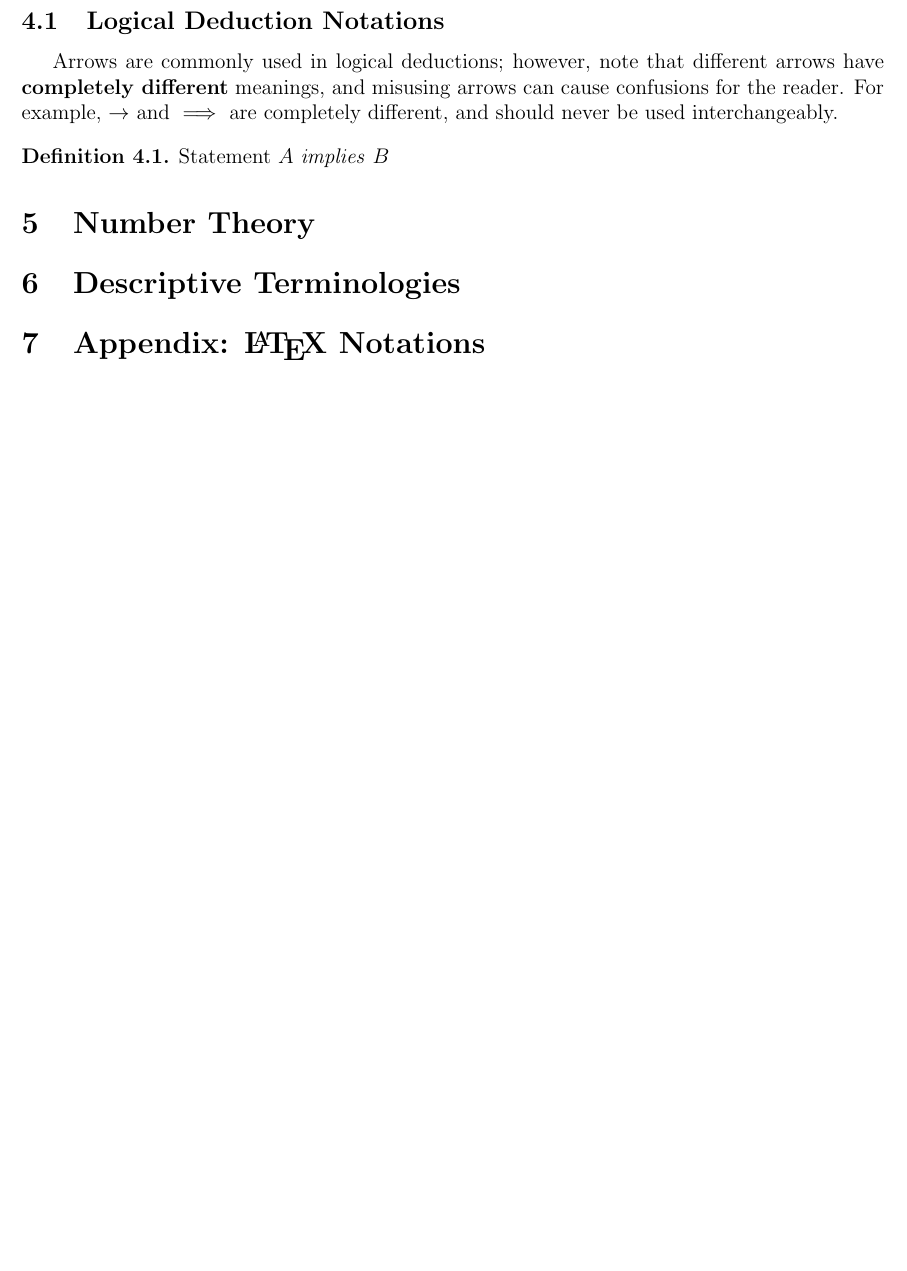
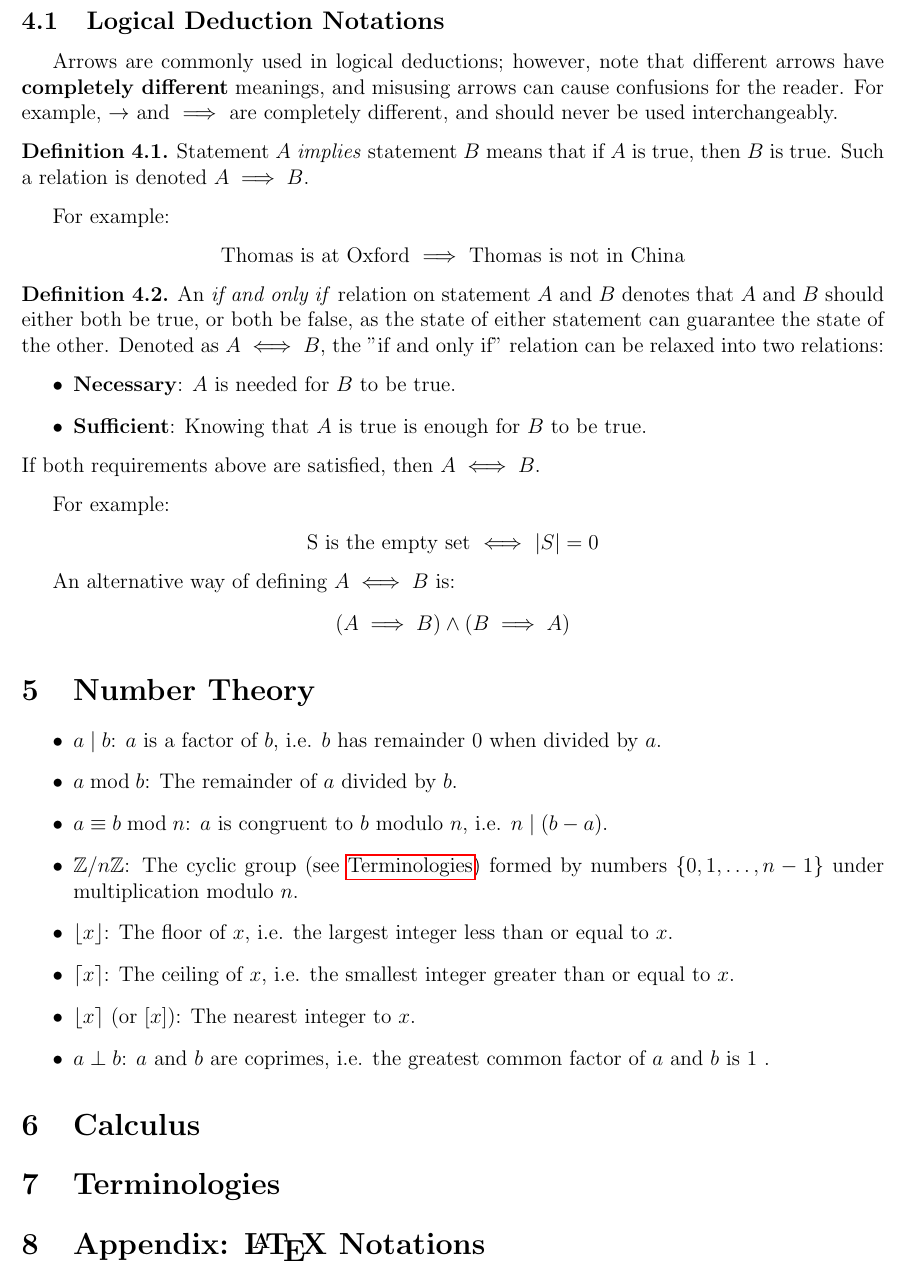
Before and after one commit to davidmaamoaix/lecture-notes, a LaTeX document (ib-math-misc/math-symbols-cheat-sheet.tex): part of page 5 of 5, cut so that both start at the same text, the shorter picture padded with empty space. Compiled offline with pdfLaTeX.

Commit message:
num theory

```diff
--- a/ib-math-misc/math-symbols-cheat-sheet.tex
+++ b/ib-math-misc/math-symbols-cheat-sheet.tex
@@ -8,6 +8,7 @@
 \usepackage{mathtools}
 \usepackage[shortlabels]{enumitem}
 \usepackage{xcolor}
+\usepackage{hyperref}
 \usepackage[margin=0.75in, top=1in, a4paper]{geometry}
 
 \theoremstyle{definition}
@@ -214,11 +215,49 @@
  	Arrows are commonly used in logical deductions; however, note that different arrows have \textbf{completely different} meanings, and misusing arrows can cause confusions for the reader. For example, $\to$ and $\implies$ are completely different, and should never be used interchangeably.
 
  	\begin{defn}
- 		Statement $A$ \emph{implies} $B$
+ 		Statement $A$ \emph{implies} statement $B$ means that if $A$ is true, then $B$ is true. Such a relation is denoted $A \implies B$.
   	\end{defn}
 
+  	For example:
+  	\begin{center}
+  		Thomas is at Oxford $\implies$ Thomas is not in China
+  	\end{center}
+
+  	\begin{defn}
+  		An \emph{if and only if} relation on statement $A$ and $B$ denotes that $A$ and $B$ should either both be true, or  both be false, as the state of either statement can guarantee the state of the other. Denoted as $A \iff B$, the "if and only if" relation can be relaxed into two relations:
+  		\begin{itemize}
+  			\item \textbf{Necessary}: $A$ is needed for $B$ to be true.
+  			\item \textbf{Sufficient}: Knowing that $A$ is true is enough for $B$ to be true.
+  		\end{itemize}
+  		If both requirements above are satisfied, then $A \iff B$.
+  	\end{defn}
+
+  	For example:
+  	\begin{center}
+  		S is the empty set $\iff$ $|S| = 0$
+  	\end{center}
+
+  	An alternative way of defining $A \iff B$ is:
+  	\begin{gather*}
+  		(A \implies B) \land (B \implies A)
+  	\end{gather*}
+
  	\section{Number Theory}
- 	\section{Descriptive Terminologies}
+
+ 	\begin{itemize}
+ 		\item $a \mid b$: $a$ is a factor of $b$, i.e. $b$ has remainder $0$ when divided by $a$.
+ 		\item $a \bmod b$: The remainder of $a$ divided by $b$.
+ 		\item $a \equiv b \bmod n$: $a$ is congruent to $b$ modulo $n$, i.e. $n \mid (b - a)$.
+ 		\item $\mathbb{Z}/n\mathbb{Z}$: The cyclic group (see \nameref{sec:terms}) formed by numbers $\bras{0, 1, \dots, n - 1}$ under multiplication modulo $n$.
+ 		\item $\lfloor x \rfloor$: The floor of $x$, i.e. the largest integer less than or equal to $x$.
+ 		\item $\lceil x \rceil$: The ceiling of $x$, i.e. the smallest integer greater than or equal to $x$.
+ 		\item $\lfloor x \rceil$ (or $\lbrack x \rbrack$): The nearest integer to $x$.
+ 		\item $a \perp b$: $a$ and $b$ are coprimes, i.e. the greatest common factor of $a$ and $b$ is $1$
+. 	\end{itemize}
+
+ 	\section{Calculus}
+ 	\section{Terminologies}
+ 	\label{sec:terms}
  	\section{Appendix: \LaTeX\ Notations}
 
 \end{document}
```
